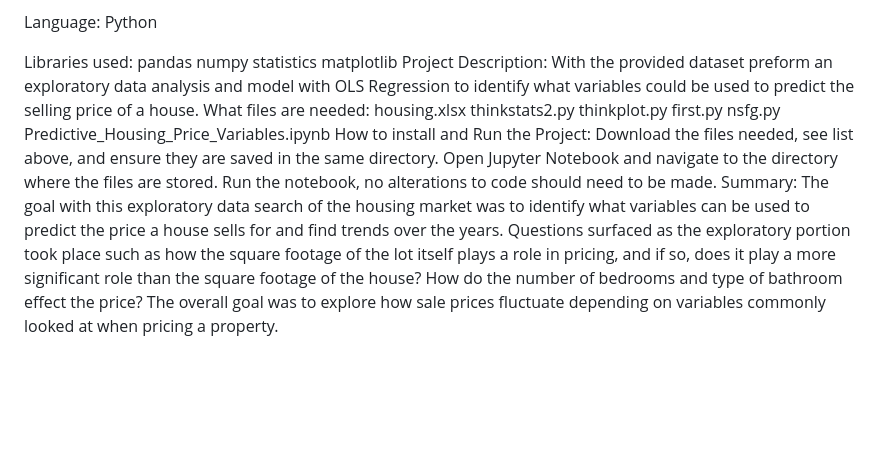
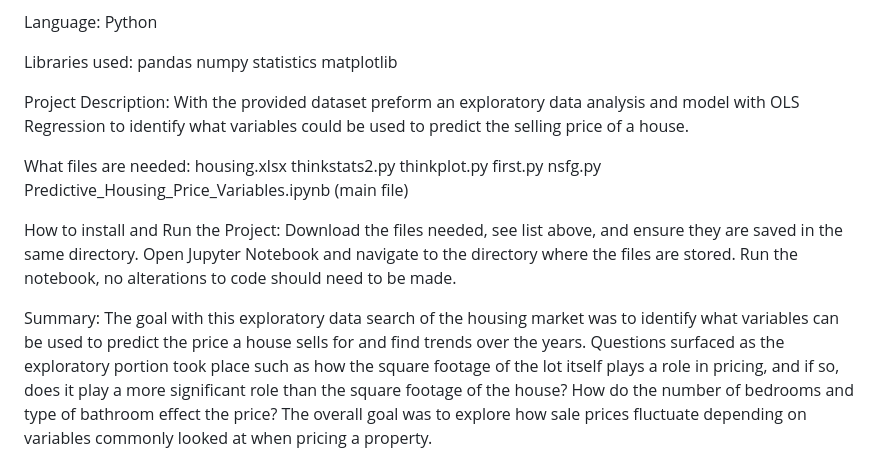
Before and after one commit to laurenthompson88/laurenthompson.github.io, a Markdown page: Identifying Predictive Housing Price Variables/README.md, the part around the change. GitHub-like rendering; blank space fills up the shorter version.

```diff
--- a/Identifying Predictive Housing Price Variables/README.md
+++ b/Identifying Predictive Housing Price Variables/README.md
@@ -7,17 +7,21 @@ Libraries used:
 	numpy
 	statistics
 	matplotlib
+
 Project Description:
 With the provided dataset preform an exploratory data analysis and model with OLS Regression to identify what variables could be used to predict the selling price of a house.
+
 What files are needed:
 housing.xlsx
 thinkstats2.py
 thinkplot.py
 first.py
 nsfg.py
-Predictive_Housing_Price_Variables.ipynb
+Predictive_Housing_Price_Variables.ipynb (main file)
+
 How to install and Run the Project:
 Download the files needed, see list above, and ensure they are saved in the same directory. Open Jupyter Notebook and navigate to the directory where the files are stored. Run the notebook, no alterations to code should need to be made.
+
 Summary:
 The goal with this exploratory data search of the housing market was to identify what variables can be used to predict the price a house sells for and find trends over the years. Questions surfaced as the exploratory portion took place such as how the square footage of the lot itself plays a role in pricing, and if so, does it play a more significant role than the square footage of the house? How do the number of bedrooms and type of bathroom effect the price? The overall goal was to explore how sale prices fluctuate depending on variables commonly looked at when pricing a property.
 
```
